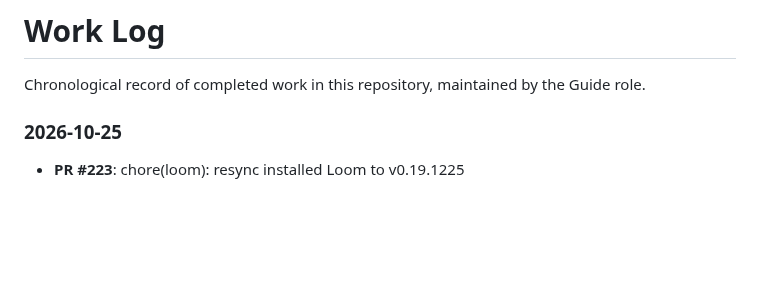
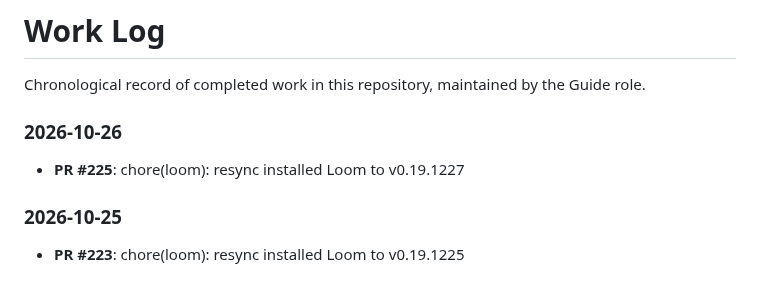
Before and after one commit to 2AMLogic/fasterhenry, a Markdown page: WORK_LOG.md, the part around the change. Drawn GitHub-style; blank space fills up the shorter version.

Commit message:
docs: update WORK_LOG
Automated document maintenance by Guide triage agent.

Co-Authored-By: Claude Sonnet 5.5 <noreply@anthropic.com>

```diff
--- a/WORK_LOG.md
+++ b/WORK_LOG.md
@@ -3,6 +3,10 @@
 Chronological record of completed work in this repository, maintained by the Guide role.
 
 <!-- Maintained automatically by the Guide triage agent. Manual edits are fine but may be overwritten. -->
+
+### 2026-10-26
+
+- **PR #225**: chore(loom): resync installed Loom to v0.19.1227
 
 ### 2026-10-25
 
```
